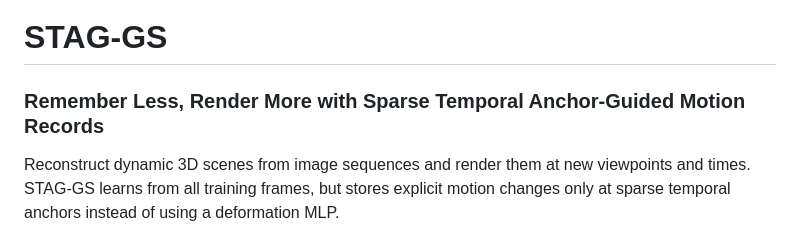
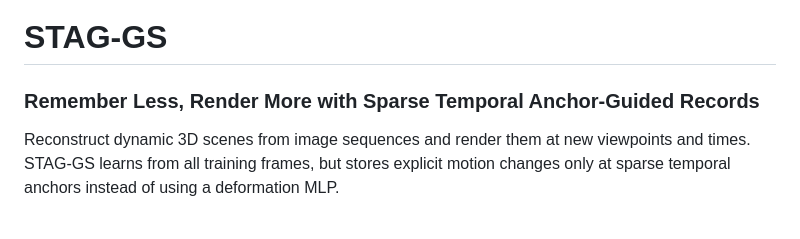
Before and after one commit to iamkyledang/stag_gs, a Markdown page: README.md, the part around the change. GitHub-like rendering.

Commit message:
Revise project title in README
Updated the project title in the README for clarity.

```diff
--- a/README.md
+++ b/README.md
@@ -1,6 +1,6 @@
 # STAG-GS
 
-### Remember Less, Render More with Sparse Temporal Anchor-Guided Motion Records
+### Remember Less, Render More with Sparse Temporal Anchor-Guided Records
 
 Reconstruct dynamic 3D scenes from image sequences and render them at new viewpoints and times.
 STAG-GS learns from all training frames, but stores explicit motion changes only at sparse temporal anchors
```
